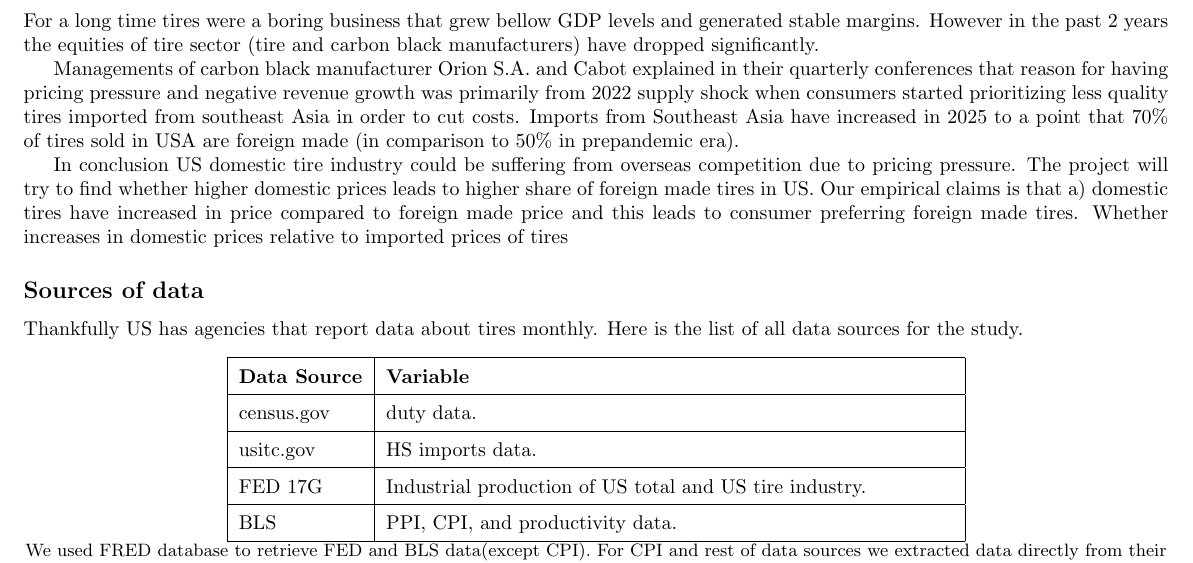
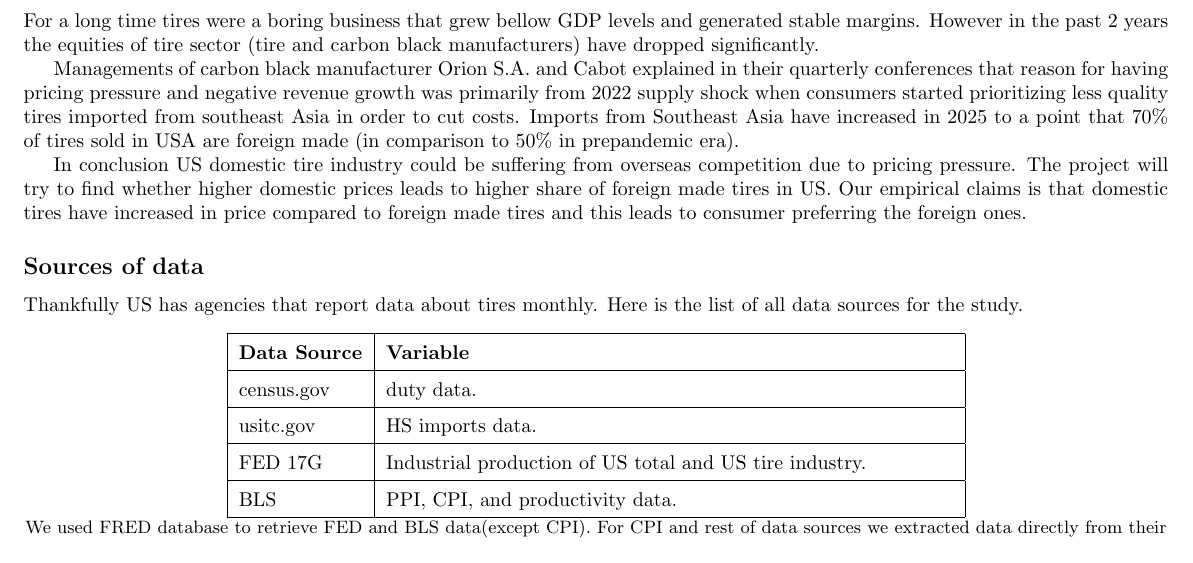
Before and after one commit to peregrine-fund/my-r-studio, a LaTeX document (report.tex): part of page 1 of 8, cut so that both start at the same text. Compiled offline with pdfLaTeX.

Commit message:
rewrote ending of introduction

```diff
--- a/report.tex
+++ b/report.tex
@@ -20,8 +20,8 @@ For a long time tires were a boring business that grew bellow GDP levels and gen
 Managements of carbon black manufacturer Orion S.A. and Cabot explained in their quarterly conferences that reason for having pricing pressure and negative revenue growth was primarily from 2022 supply shock when consumers started prioritizing less quality tires imported from southeast Asia in order to cut costs. Imports from Southeast Asia have  increased in 2025 to a point that 70\% of tires sold in USA are foreign made (in comparison to 50\% in prepandemic era).
 
 In conclusion US domestic tire industry could be suffering from overseas competition due to pricing pressure. The project will try to find whether higher domestic prices leads to higher share of foreign made tires in US.
-Our empirical claims is that a) domestic tires have increased in price compared to foreign made price and this leads to consumer preferring foreign made tires.
-Whether increases in domestic prices relative to imported prices of tires
+Our empirical claims is that domestic tires have increased in price compared to foreign made tires and this leads to consumer preferring the foreign ones.
+
 
 \subsection*{Sources of data}
 Thankfully US has agencies that report data about tires monthly. Here is the list of all data sources for the study.
```
Also changed, not shown: images/bls-scatterplot.png, 1 other file.
